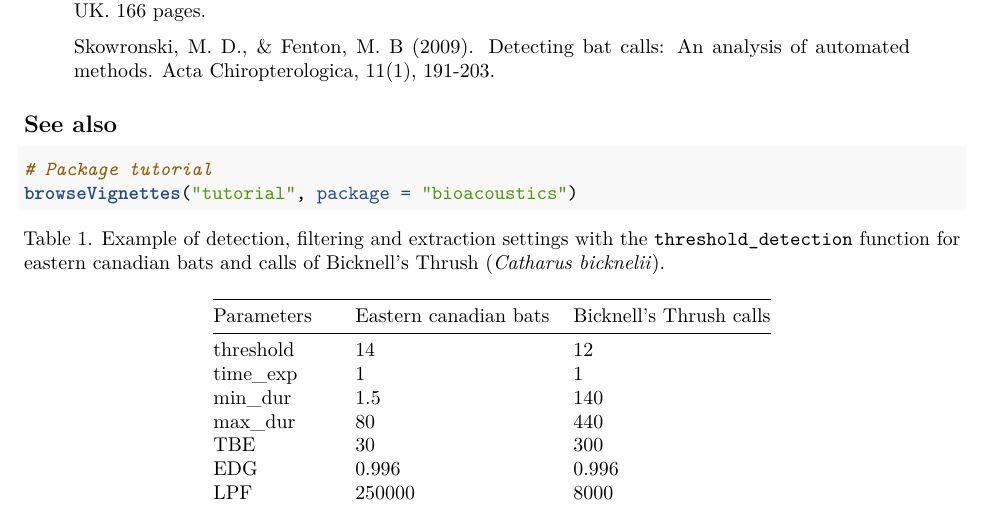
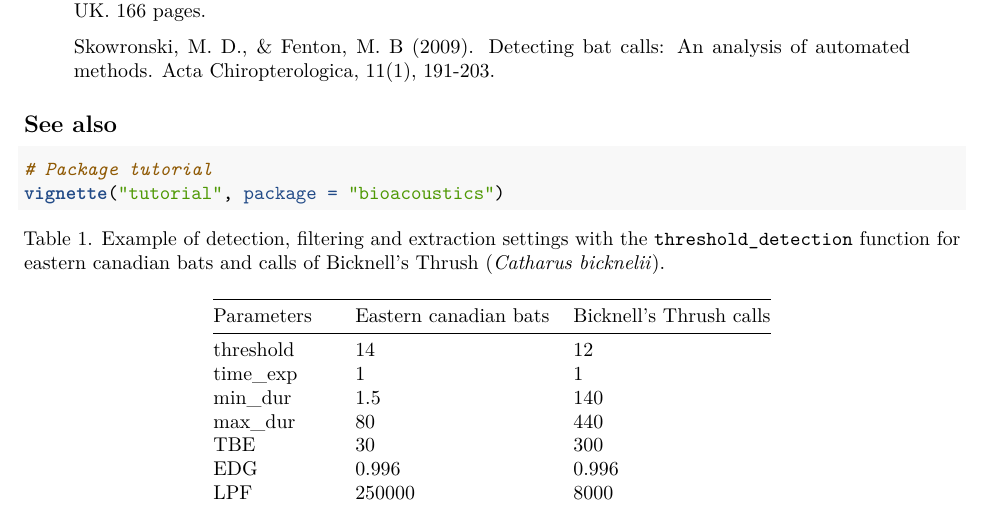
Before and after one commit to WavX/bioacoustics, an R Markdown document (vignettes/introduction.Rmd): part of page 8 of 8, cut so that both start at the same text. Rendered offline with R 4.5, knitr and Pandoc, then LaTeX, with nearby package versions; some code elsewhere in the file could not run offline.

Commit message:
Fix typo

````diff
--- a/vignettes/introduction.Rmd
+++ b/vignettes/introduction.Rmd
@@ -314,7 +314,7 @@ The zc dataset is a Zero-Crossing file of 16384 dots containing a sequence of 24
 ## See also
 ```{r see_also, eval=FALSE}
 # Package tutorial
-browseVignettes("tutorial", package = "bioacoustics")
+vignette("tutorial", package = "bioacoustics")
 ```
 
 Table 1. Example of detection, filtering and extraction settings with the `threshold_detection` function for eastern canadian bats and calls of Bicknell's Thrush (*Catharus bicknelii*).
````
